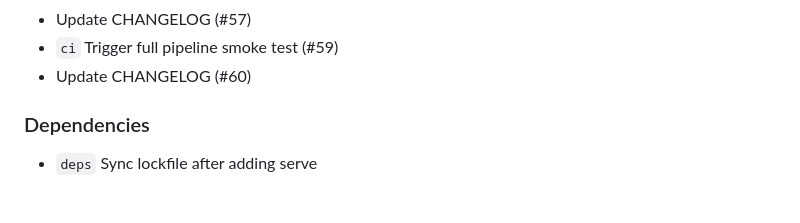
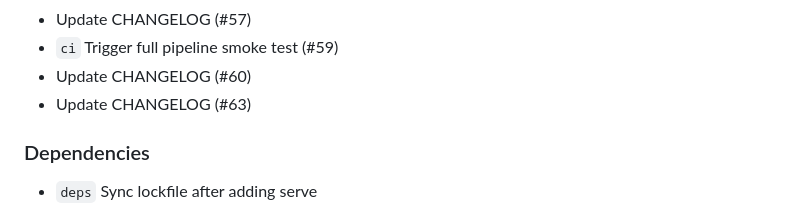
Before and after one commit to Bushmasterson/bushmasterson.github.io, a Markdown page: CHANGELOG.md, the part around the change. Drawn GitHub-style.

Commit message:
chore: update CHANGELOG (#64)

```diff
--- a/CHANGELOG.md
+++ b/CHANGELOG.md
@@ -52,6 +52,7 @@ Format based on [Keep a Changelog](https://keepachangelog.com/en/1.1.0/).
 - Update CHANGELOG (#57)
 - `ci` Trigger full pipeline smoke test (#59)
 - Update CHANGELOG (#60)
+- Update CHANGELOG (#63)
 
 ### Dependencies
 
```
